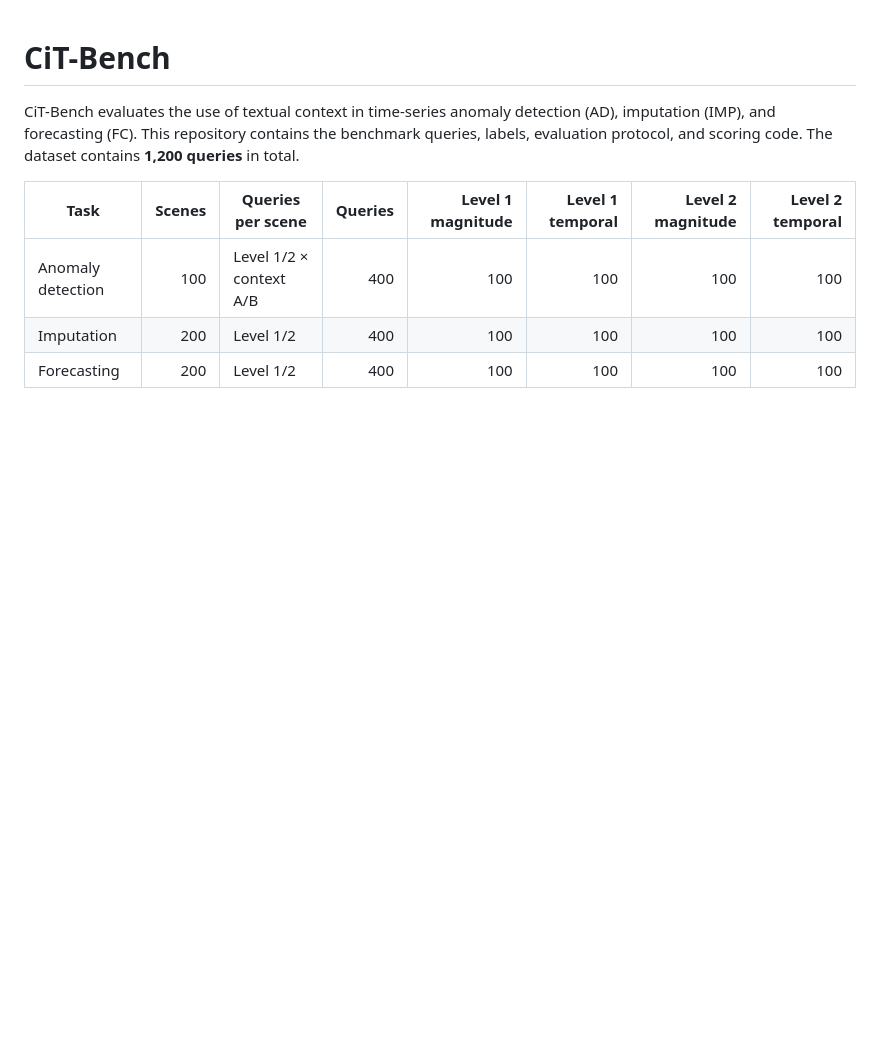
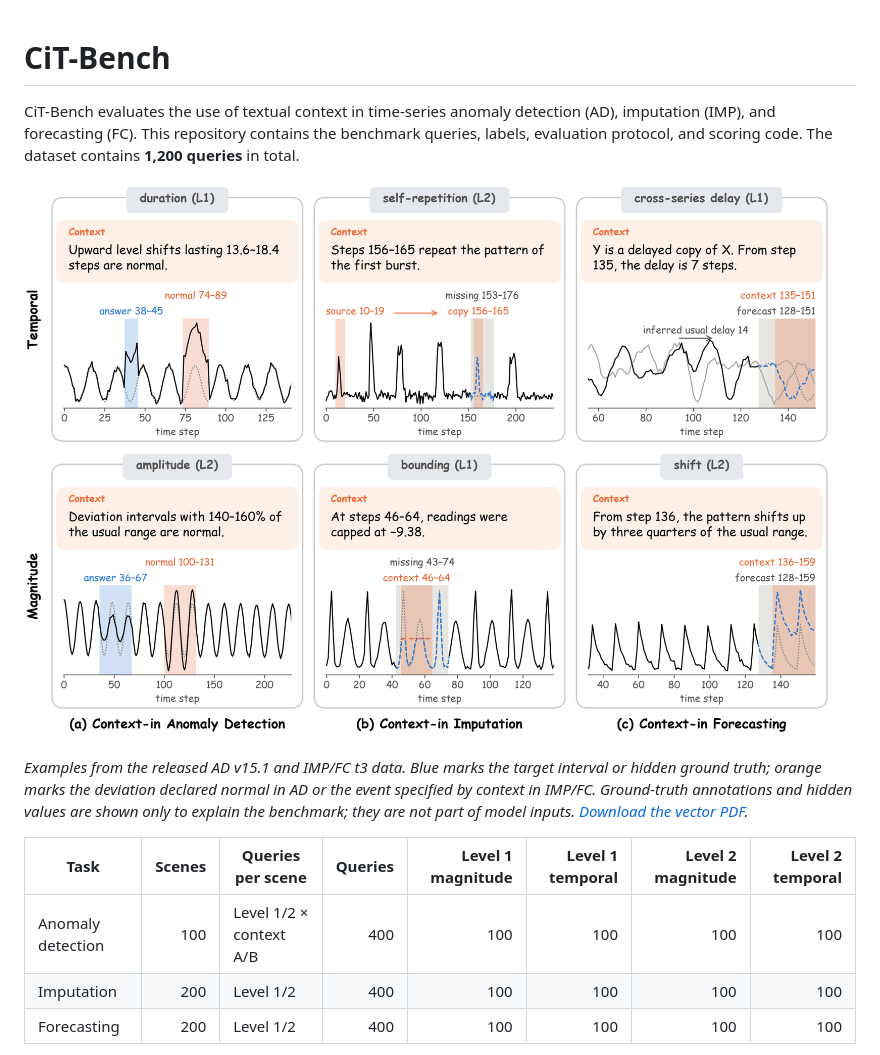
Before and after one commit to Jay-Kim26/CiT-Bench, a Markdown page: README.md, the part around the change. Drawn GitHub-style; pictures changed too: assets/fig_benchmark_dataset.png (added); blank space fills up the shorter version.

Commit message:
Add benchmark figure to README

```diff
--- a/README.md
+++ b/README.md
@@ -1,6 +1,10 @@
 # CiT-Bench
 
 CiT-Bench evaluates the use of textual context in time-series anomaly detection (AD), imputation (IMP), and forecasting (FC). This repository contains the benchmark queries, labels, evaluation protocol, and scoring code. The dataset contains **1,200 queries** in total.
+
+![Six CiT-Bench examples: temporal and magnitude conditions for anomaly detection, imputation, and forecasting](assets/fig_benchmark_dataset.png)
+
+*Examples from the released AD v15.1 and IMP/FC t3 data. Blue marks the target interval or hidden ground truth; orange marks the deviation declared normal in AD or the event specified by context in IMP/FC. Ground-truth annotations and hidden values are shown only to explain the benchmark; they are not part of model inputs. [Download the vector PDF](assets/fig_benchmark_dataset.pdf).*
 
 | Task | Scenes | Queries per scene | Queries | Level 1 magnitude | Level 1 temporal | Level 2 magnitude | Level 2 temporal |
 | --- | ---: | --- | ---: | ---: | ---: | ---: | ---: |
```
Also changed, not shown: LICENSE.md (+1 -1 lines), 3 other files.
